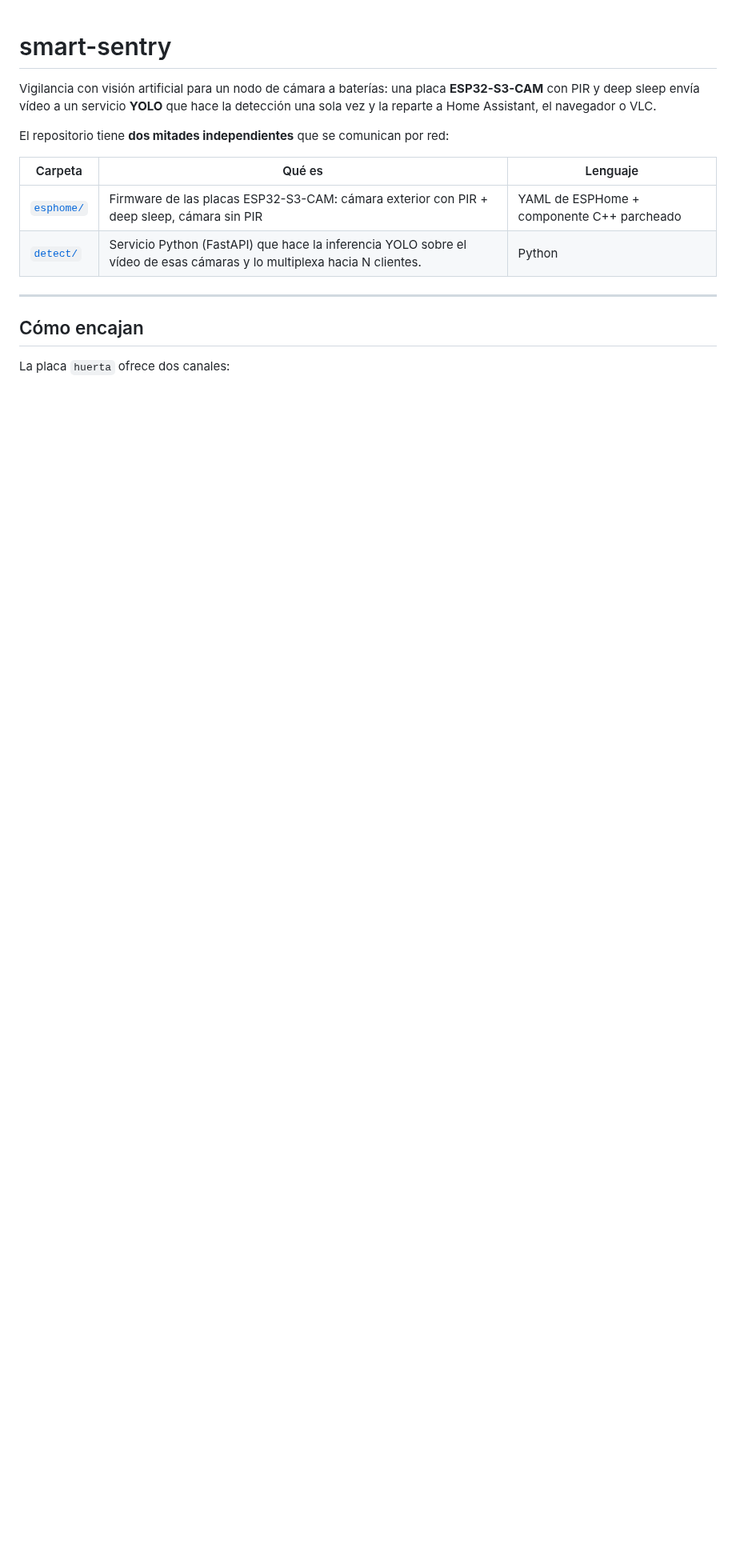
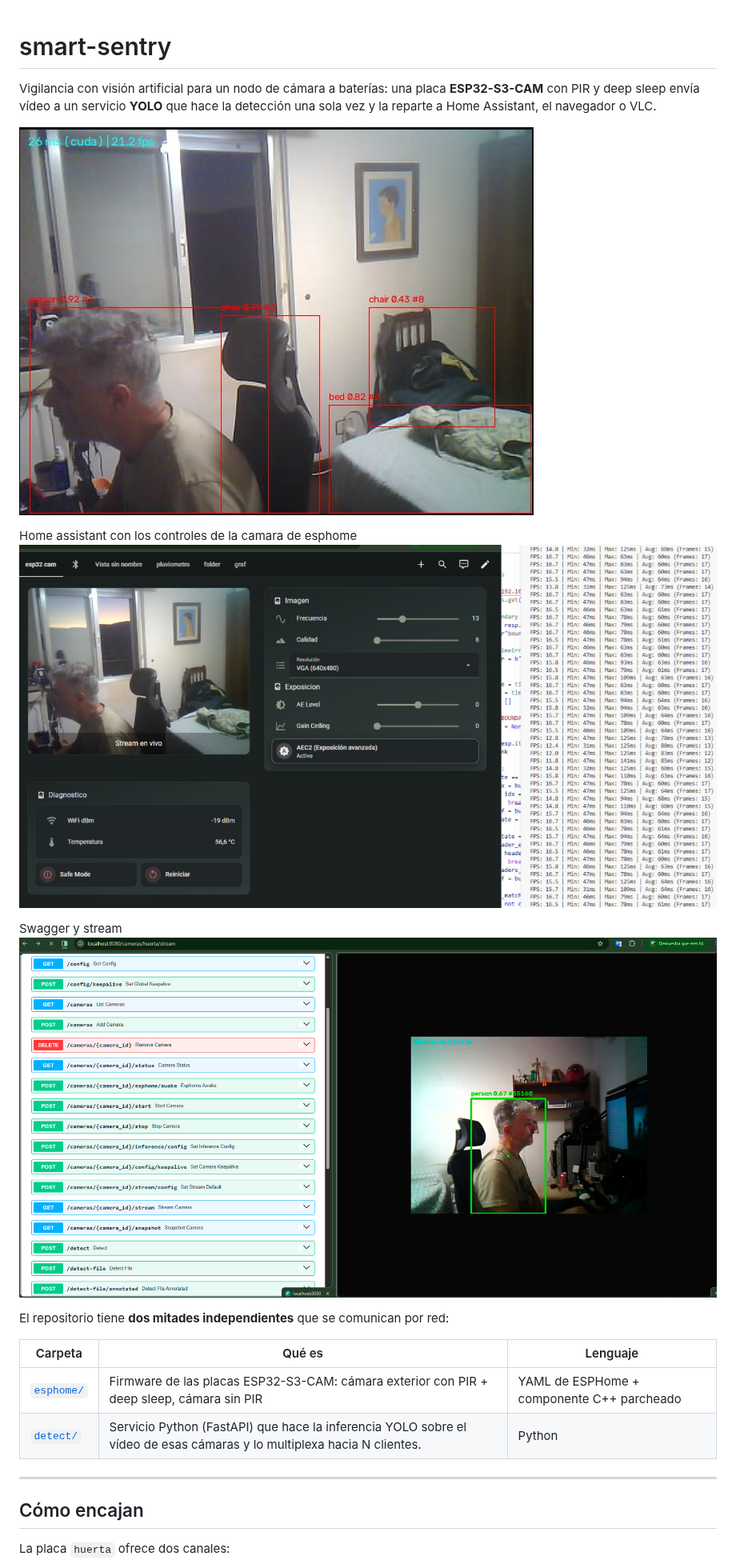
Before and after one commit to buho29/smart-sentry, a Markdown page: README.md, the part around one of its changes. Shown at 80% size. Rendered like a GitHub page; pictures changed too: detect/docs/docs.jpg (added), detect/docs/ha.jpg (added), detect/docs/photo_2026-09-02_22-18-581.jpg (added); blank space fills up the shorter version.

```diff
--- a/README.md
+++ b/README.md
@@ -4,6 +4,15 @@ Vigilancia con visión artificial para un nodo de cámara a baterías: una placa
 **ESP32-S3-CAM** con PIR y deep sleep envía vídeo a un servicio **YOLO** que
 hace la detección una sola vez y la reparte a Home Assistant, el navegador o
 VLC.
+
+![Ejemplo de inferencia YOLO sobre un frame del stream](detect/docs/photo_2026-09-02_22-18-581.jpg)
+
+Home assistant con los controles de la camara de esphome
+![Ejemplo de ha](detect/docs/ha.jpg)
+
+
+Swagger y stream
+![Ejemplo de ha](detect/docs/docs.jpg)
 
 El repositorio tiene **dos mitades independientes** que se comunican por red:
 
```
Also changed, not shown: other parts of README.md (+56 -0 lines), detect/docs/photo_2026-09-02_22-18-58.jpg (added), detect/docs/photo_2026-09-03_15-56-20.jpg (added).
